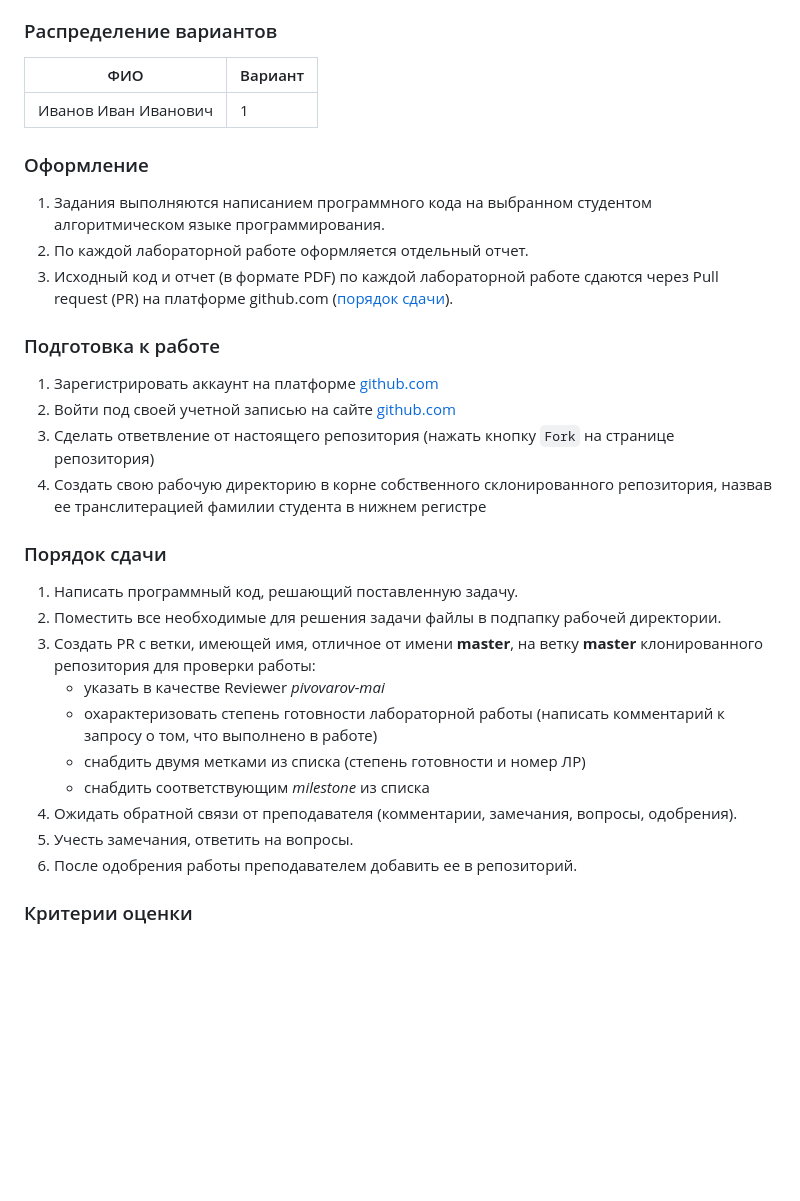
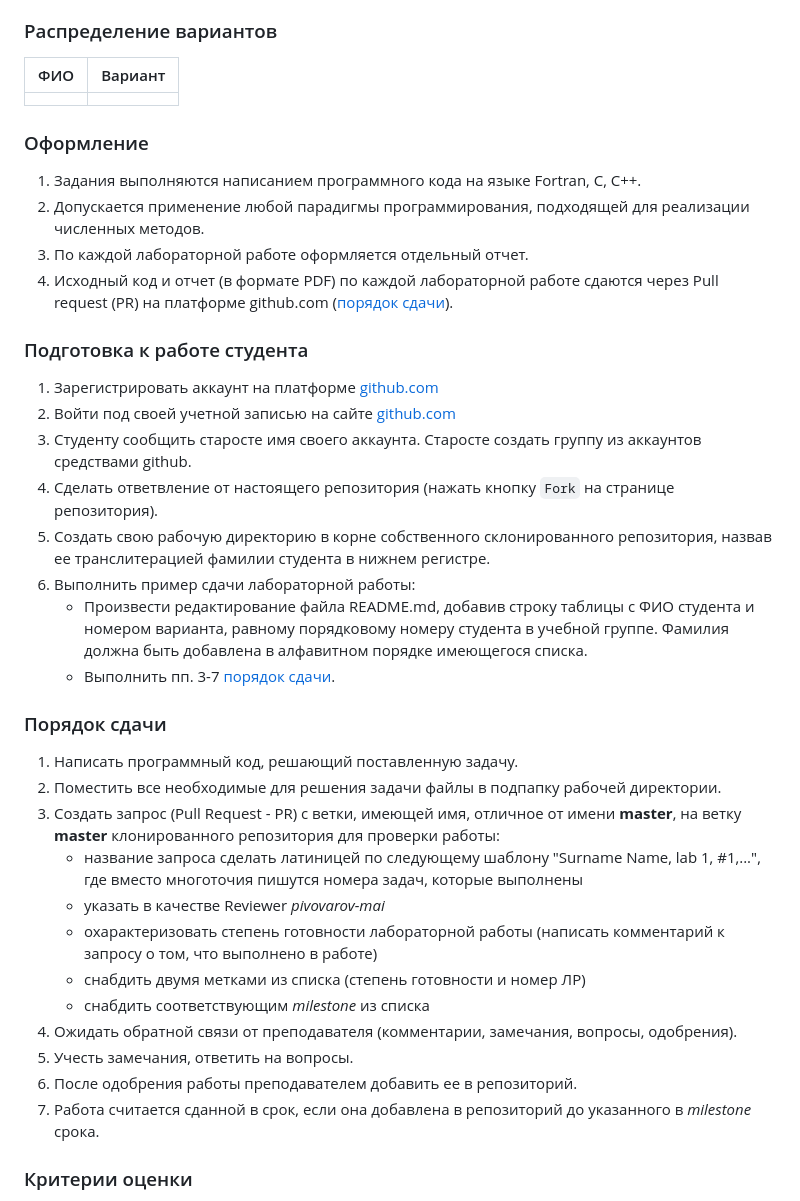
Before and after one commit to uggin-mai/M8O-303B-21, a Markdown page: README.md, the part around the change. GitHub-like rendering; blank space fills up the shorter version.

```diff
--- a/README.md
+++ b/README.md
@@ -9,23 +9,29 @@
 ### Распределение вариантов
 ФИО                            | Вариант
 -------------------------------|---------
-Иванов Иван Иванович           | 1
+                               |
 
 ### Оформление
-1. Задания выполняются написанием программного кода на выбранном студентом алгоритмическом языке программирования.
+1. Задания выполняются написанием программного кода на языке Fortran, C, C++.
+2. Допускается применение любой парадигмы программирования, подходящей для реализации численных методов.
 3. По каждой лабораторной работе оформляется отдельный отчет.
 4. Исходный код и отчет (в формате PDF) по каждой лабораторной работе сдаются через Pull request (PR) на платформе github.com ([порядок сдачи](#порядок-сдачи)).
 
-### Подготовка к работе
+### Подготовка к работе студента
 1. Зарегистрировать аккаунт на платформе [github.com](github.com)
 2. Войти под своей учетной записью на сайте [github.com](github.com)
-3. Сделать ответвление от настоящего репозитория (нажать кнопку `Fork` на странице репозитория)
-4. Создать свою рабочую директорию в корне собственного склонированного репозитория, назвав ее транслитерацией фамилии студента в нижнем регистре
+3. Студенту сообщить старосте имя своего аккаунта. Старосте создать группу из аккаунтов средствами github.
+4. Сделать ответвление от настоящего репозитория (нажать кнопку `Fork` на странице репозитория).
+5. Создать свою рабочую директорию в корне собственного склонированного репозитория, назвав ее транслитерацией фамилии студента в нижнем регистре.
+6. Выполнить пример сдачи лабораторной работы:
+   - Произвести редактирование файла README.md, добавив строку таблицы с ФИО студента и номером варианта, равному порядковому номеру студента в учебной группе. Фамилия должна быть добавлена в алфавитном порядке имеющегося списка.
+   - Выполнить пп. 3-7 [порядок сдачи](#порядок-сдачи).
 
 ### Порядок сдачи
 1. Написать программный код, решающий поставленную задачу.
 2. Поместить все необходимые для решения задачи файлы в подпапку рабочей директории.
-3. Создать PR с ветки, имеющей имя, отличное от имени **master**, на ветку **master** клонированного репозитория для проверки работы:
+3. Создать запрос (Pull Request - PR) с ветки, имеющей имя, отличное от имени **master**, на ветку **master** клонированного репозитория для проверки работы:
+   - название запроса сделать латиницей по следующему шаблону "Surname Name, lab 1, #1,...", где вместо многоточия пишутся номера задач, которые выполнены
    - указать в качестве Reviewer *pivovarov-mai*
    - охарактеризовать степень готовности лабораторной работы (написать комментарий к запросу о том, что выполнено в работе)
    - снабдить двумя метками из списка (степень готовности и номер ЛР)
@@ -33,6 +39,7 @@
 4. Ожидать обратной связи от преподавателя (комментарии, замечания, вопросы, одобрения).
 5. Учесть замечания, ответить на вопросы.
 6. После одобрения работы преподавателем добавить ее в репозиторий.
+7. Работа считается сданной в срок, если она добавлена в репозиторий до указанного в *milestone* срока.
 
 ### Критерии оценки
 1. Срок сдачи
```
